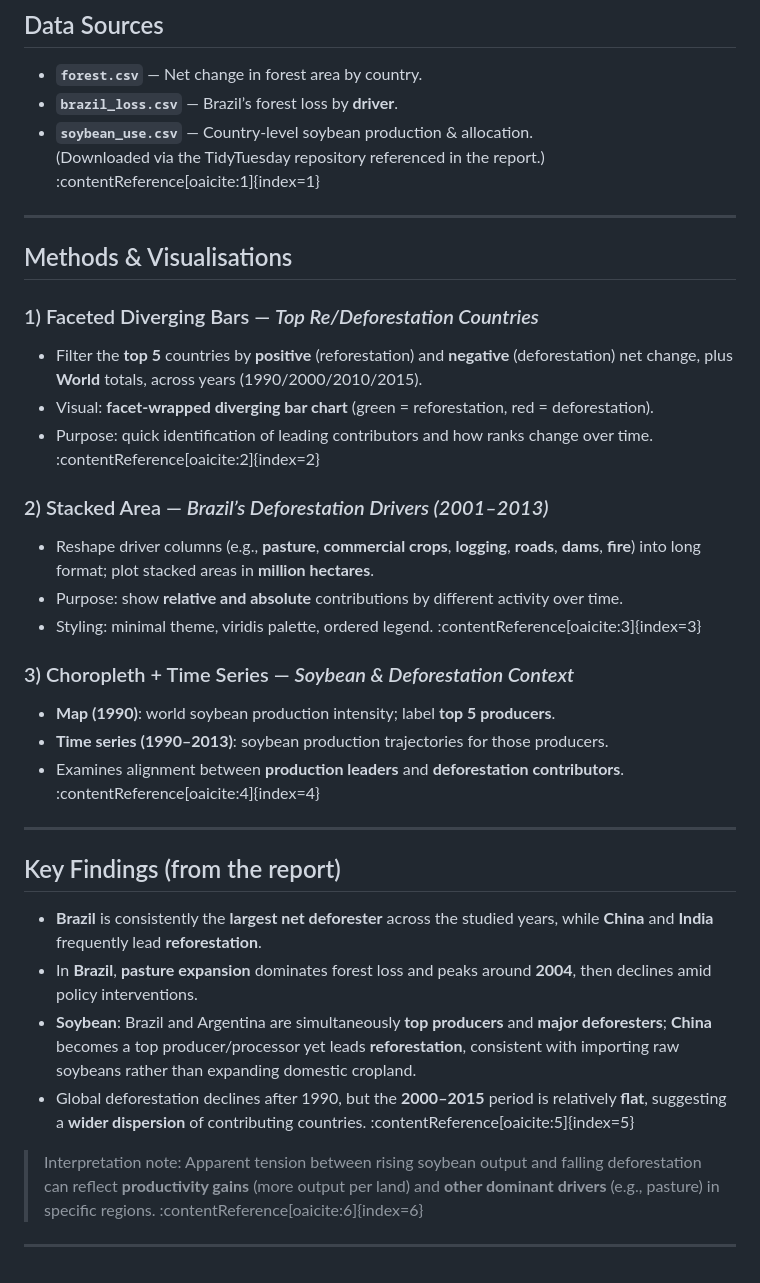
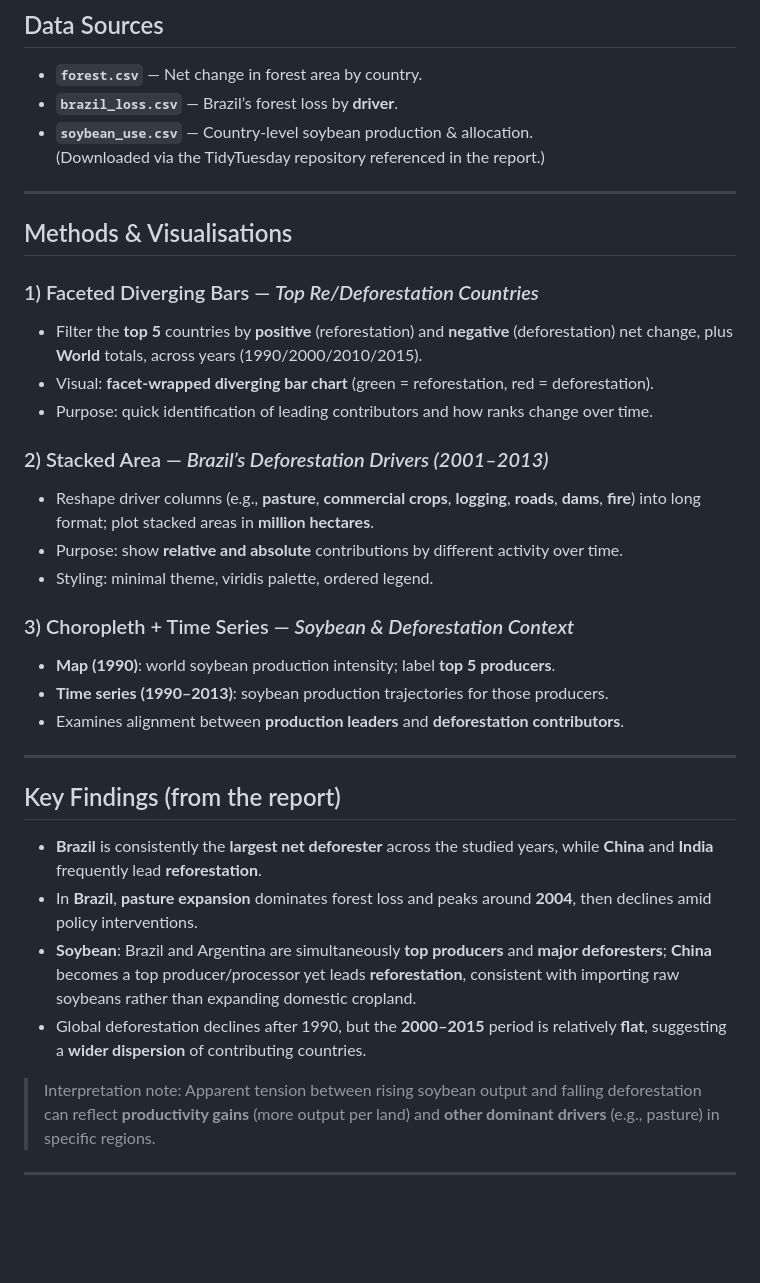
Before and after one commit to wayniee/Wayne-Projects, a Markdown page: Deforestation in Brazil/README.md, the part around the change. Rendered like a GitHub page; blank space fills up the shorter version.

```diff
--- a/Deforestation in Brazil/README.md
+++ b/Deforestation in Brazil/README.md
@@ -21,7 +21,7 @@ In this project, we explore **who drives global deforestation**, **how Brazil’
 - **`forest.csv`** — Net change in forest area by country.
 - **`brazil_loss.csv`** — Brazil’s forest loss by **driver**.
 - **`soybean_use.csv`** — Country-level soybean production & allocation.
-(Downloaded via the TidyTuesday repository referenced in the report.) :contentReference[oaicite:1]{index=1}
+(Downloaded via the TidyTuesday repository referenced in the report.)
 
 ---
 
@@ -30,17 +30,17 @@ In this project, we explore **who drives global deforestation**, **how Brazil’
 ### 1) Faceted Diverging Bars — *Top Re/Deforestation Countries*
 - Filter the **top 5** countries by **positive** (reforestation) and **negative** (deforestation) net change, plus **World** totals, across years (1990/2000/2010/2015).
 - Visual: **facet-wrapped diverging bar chart** (green = reforestation, red = deforestation).
-- Purpose: quick identification of leading contributors and how ranks change over time. :contentReference[oaicite:2]{index=2}
+- Purpose: quick identification of leading contributors and how ranks change over time.
 
 ### 2) Stacked Area — *Brazil’s Deforestation Drivers (2001–2013)*
 - Reshape driver columns (e.g., **pasture**, **commercial crops**, **logging**, **roads**, **dams**, **fire**) into long format; plot stacked areas in **million hectares**.
 - Purpose: show **relative and absolute** contributions by different activity over time.
-- Styling: minimal theme, viridis palette, ordered legend. :contentReference[oaicite:3]{index=3}
+- Styling: minimal theme, viridis palette, ordered legend.
 
 ### 3) Choropleth + Time Series — *Soybean & Deforestation Context*
 - **Map (1990)**: world soybean production intensity; label **top 5 producers**.
 - **Time series (1990–2013)**: soybean production trajectories for those producers.
-- Examines alignment between **production leaders** and **deforestation contributors**. :contentReference[oaicite:4]{index=4}
+- Examines alignment between **production leaders** and **deforestation contributors**.
 
 ---
 
@@ -48,8 +48,8 @@ In this project, we explore **who drives global deforestation**, **how Brazil’
 - **Brazil** is consistently the **largest net deforester** across the studied years, while **China** and **India** frequently lead **reforestation**.
 - In **Brazil**, **pasture expansion** dominates forest loss and peaks around **2004**, then declines amid policy interventions.
 - **Soybean**: Brazil and Argentina are simultaneously **top producers** and **major deforesters**; **China** becomes a top producer/processor yet leads **reforestation**, consistent with importing raw soybeans rather than expanding domestic cropland.
-- Global deforestation declines after 1990, but the **2000–2015** period is relatively **flat**, suggesting a **wider dispersion** of contributing countries. :contentReference[oaicite:5]{index=5}
+- Global deforestation declines after 1990, but the **2000–2015** period is relatively **flat**, suggesting a **wider dispersion** of contributing countries.
 
-> Interpretation note: Apparent tension between rising soybean output and falling deforestation can reflect **productivity gains** (more output per land) and **other dominant drivers** (e.g., pasture) in specific regions. :contentReference[oaicite:6]{index=6}
+> Interpretation note: Apparent tension between rising soybean output and falling deforestation can reflect **productivity gains** (more output per land) and **other dominant drivers** (e.g., pasture) in specific regions.
 
 ---
```
